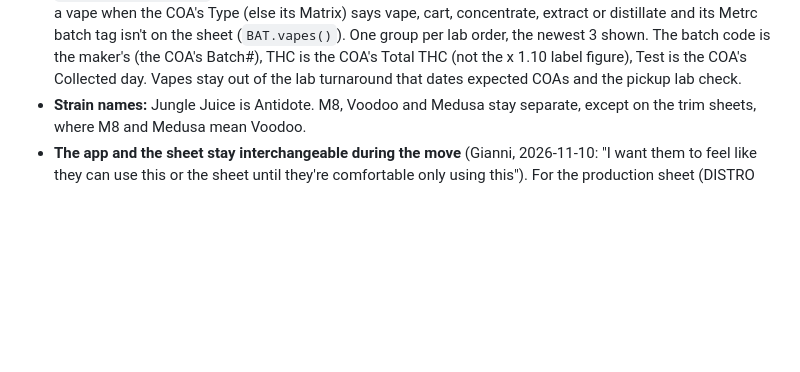
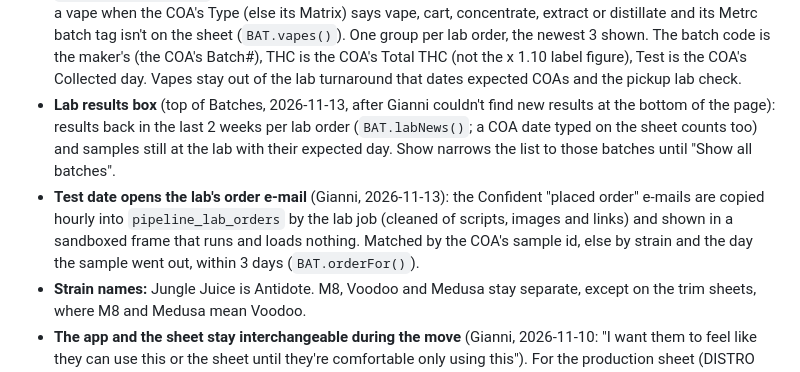
Before and after one commit to claude759/salt-flat, a Markdown page: CLAUDE.md, the part around the change. GitHub-like rendering; blank space fills up the shorter version.

Commit message:
Repo notes: the Batches page's Lab results box and the Test date's order e-mail popup.
Co-Authored-By: Claude Opus 5.5 <noreply@anthropic.com>

```diff
--- a/CLAUDE.md
+++ b/CLAUDE.md
@@ -232,6 +232,14 @@ launch. The check fails if one of the three pieces is missing.
   newest 3 shown. The batch code is the maker's (the COA's Batch#), THC is the COA's Total THC (not the
   x 1.10 label figure), Test is the COA's Collected day. Vapes stay out of the lab turnaround that
   dates expected COAs and the pickup lab check.
+- **Lab results box** (top of Batches, 2026-11-13, after Gianni couldn't find new results at the bottom of
+  the page): results back in the last 2 weeks per lab order (`BAT.labNews()`; a COA date typed on the
+  sheet counts too) and samples still at the lab with their expected day. Show narrows the list to
+  those batches until "Show all batches".
+- **Test date opens the lab's order e-mail** (Gianni, 2026-11-13): the Confident "placed order" e-mails
+  are copied hourly into `pipeline_lab_orders` by the lab job (cleaned of scripts, images and links) and
+  shown in a sandboxed frame that runs and loads nothing. Matched by the COA's sample id, else by strain
+  and the day the sample went out, within 3 days (`BAT.orderFor()`).
 - **Strain names:** Jungle Juice is Antidote. M8, Voodoo and Medusa stay separate, except on the
   trim sheets, where M8 and Medusa mean Voodoo.
 - **The app and the sheet stay interchangeable during the move** (Gianni, 2026-11-10: "I want them
```
